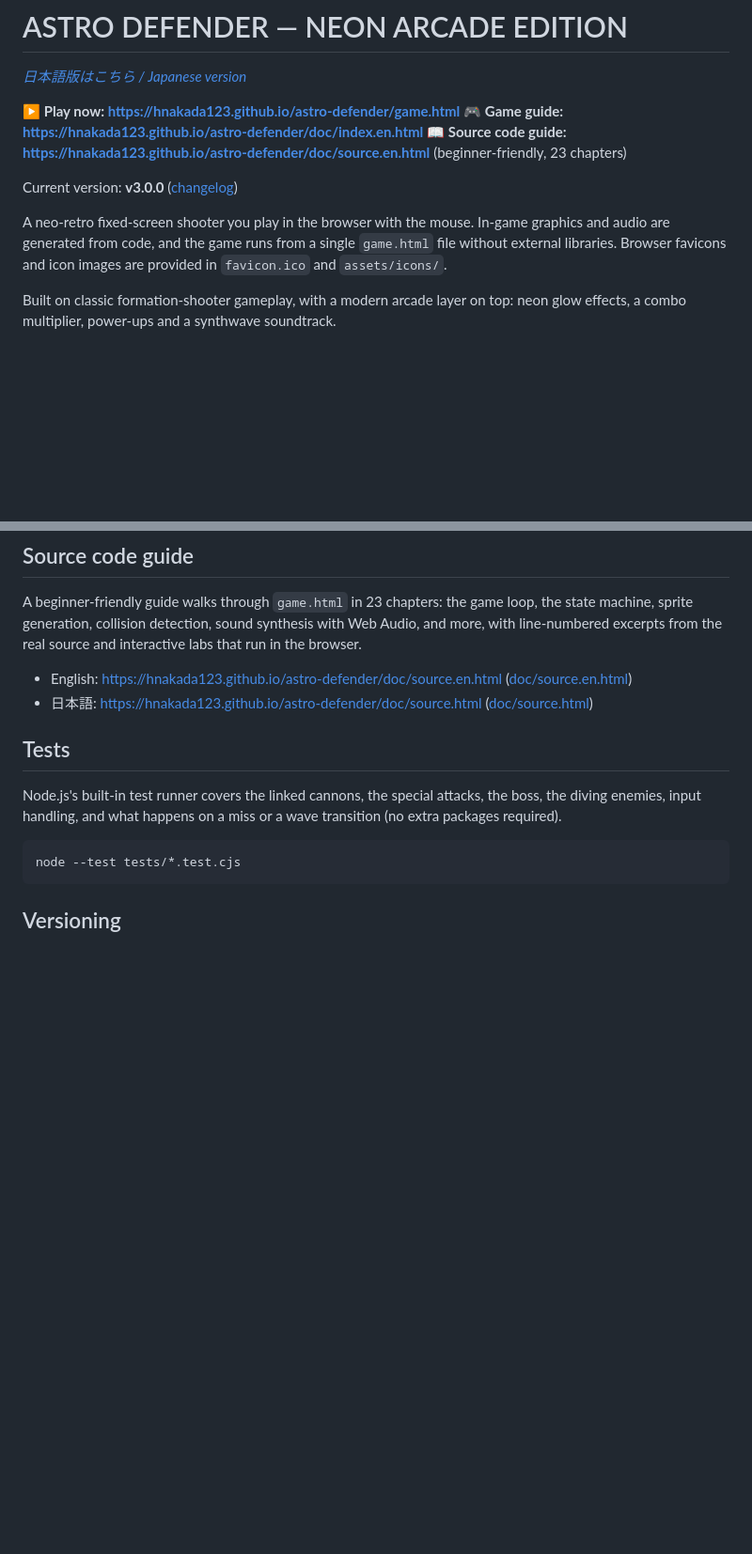
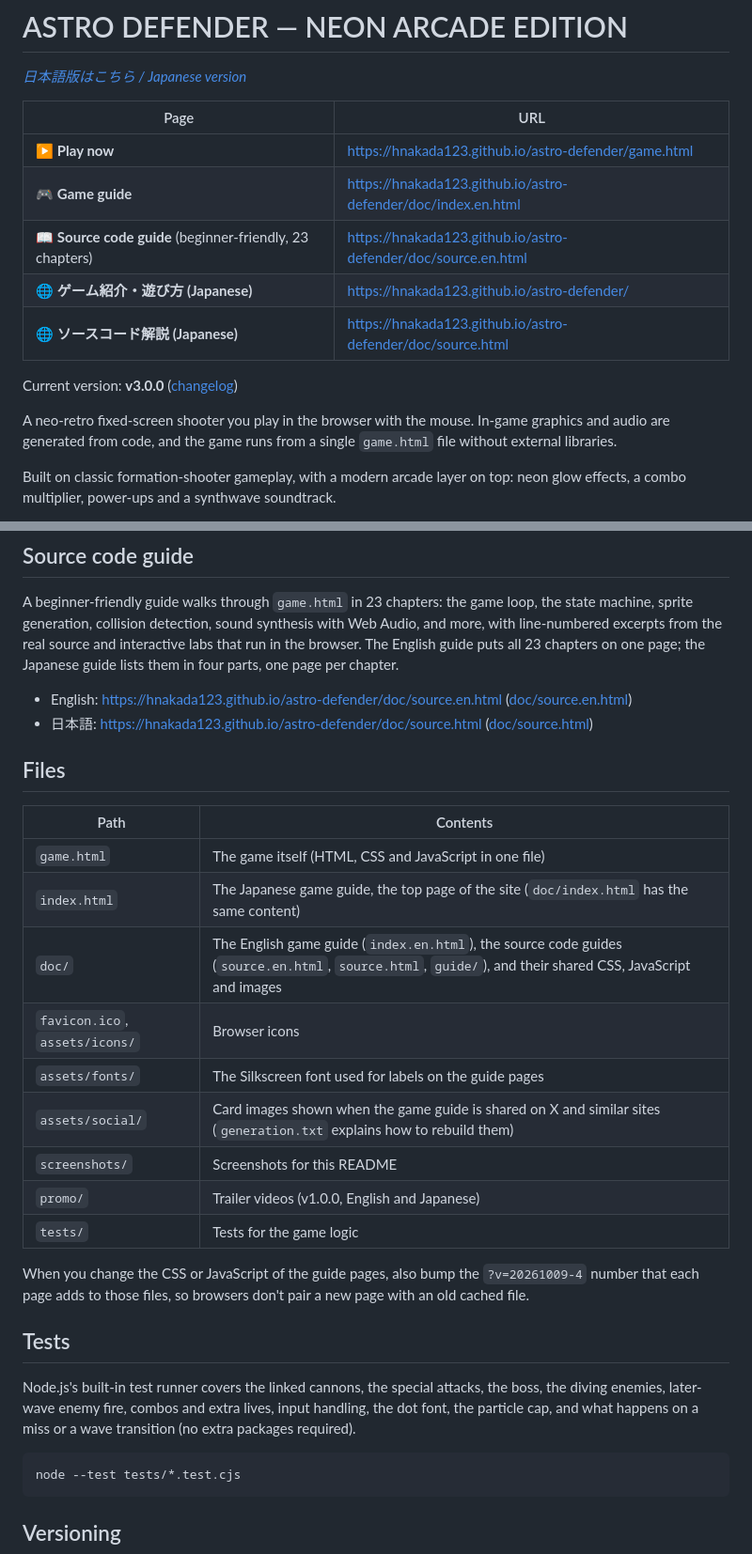
Before and after one commit to hnakada123/astro-defender, a Markdown page: README.en.md, 2 parts joined by grey strips. Shown at 94% size. GitHub-like rendering; blank space fills up the shorter version.

````diff
--- a/README.en.md
+++ b/README.en.md
@@ -2,15 +2,18 @@
 
 *[日本語版はこちら / Japanese version](README.md)*
 
-**▶ Play now: <https://hnakada123.github.io/astro-defender/game.html>**
-**🎮 Game guide: <https://hnakada123.github.io/astro-defender/doc/index.en.html>**
-**📖 Source code guide: <https://hnakada123.github.io/astro-defender/doc/source.en.html>** (beginner-friendly, 23 chapters)
+| Page | URL |
+| --- | --- |
+| ▶ **Play now** | <https://hnakada123.github.io/astro-defender/game.html> |
+| 🎮 **Game guide** | <https://hnakada123.github.io/astro-defender/doc/index.en.html> |
+| 📖 **Source code guide** (beginner-friendly, 23 chapters) | <https://hnakada123.github.io/astro-defender/doc/source.en.html> |
+| 🌐 **ゲーム紹介・遊び方 (Japanese)** | <https://hnakada123.github.io/astro-defender/> |
+| 🌐 **ソースコード解説 (Japanese)** | <https://hnakada123.github.io/astro-defender/doc/source.html> |
 
 Current version: **v3.0.0** ([changelog](CHANGELOG.en.md))
 
 A neo-retro fixed-screen shooter you play in the browser with the mouse.
 In-game graphics and audio are generated from code, and the game runs from a single `game.html` file without external libraries.
-Browser favicons and icon images are provided in `favicon.ico` and `assets/icons/`.
 
 Built on classic formation-shooter gameplay, with a modern arcade layer on top:
 neon glow effects, a combo multiplier, power-ups and a synthwave soundtrack.
@@ -116,15 +119,33 @@ python3 -m http.server 8000
 A beginner-friendly guide walks through `game.html` in 23 chapters: the game loop, the state machine,
 sprite generation, collision detection, sound synthesis with Web Audio, and more, with line-numbered
 excerpts from the real source and interactive labs that run in the browser.
+The English guide puts all 23 chapters on one page; the Japanese guide lists them in four parts, one page per chapter.
 
 - English: <https://hnakada123.github.io/astro-defender/doc/source.en.html> ([doc/source.en.html](doc/source.en.html))
 - 日本語: <https://hnakada123.github.io/astro-defender/doc/source.html> ([doc/source.html](doc/source.html))
 
+## Files
+
+| Path | Contents |
+| --- | --- |
+| `game.html` | The game itself (HTML, CSS and JavaScript in one file) |
+| `index.html` | The Japanese game guide, the top page of the site (`doc/index.html` has the same content) |
+| `doc/` | The English game guide (`index.en.html`), the source code guides (`source.en.html`, `source.html`, `guide/`), and their shared CSS, JavaScript and images |
+| `favicon.ico`, `assets/icons/` | Browser icons |
+| `assets/fonts/` | The Silkscreen font used for labels on the guide pages |
+| `assets/social/` | Card images shown when the game guide is shared on X and similar sites (`generation.txt` explains how to rebuild them) |
+| `screenshots/` | Screenshots for this README |
+| `promo/` | Trailer videos (v1.0.0, English and Japanese) |
+| `tests/` | Tests for the game logic |
+
+When you change the CSS or JavaScript of the guide pages, also bump the `?v=20261009-4` number that each page adds to those files,
+so browsers don't pair a new page with an old cached file.
+
 ## Tests
 
 Node.js's built-in test runner covers the linked cannons, the special attacks, the boss,
-the diving enemies, input handling, and what happens on a miss or a
-wave transition (no extra packages required).
+the diving enemies, later-wave enemy fire, combos and extra lives, input handling, the dot font,
+the particle cap, and what happens on a miss or a wave transition (no extra packages required).
 
 ```sh
 node --test tests/*.test.cjs
````
Also changed, not shown: README.md (+27 -8 lines).
